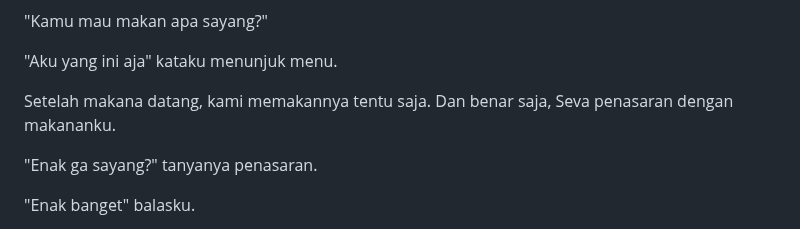
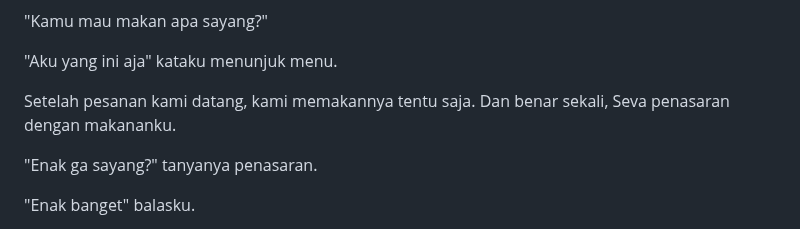
Before and after one commit to authorkejam/authornovel, a Markdown page: Short/BungaBintang/1BungaBintang.md, the part around the change. GitHub-like rendering.

```diff
--- a/Short/BungaBintang/1BungaBintang.md
+++ b/Short/BungaBintang/1BungaBintang.md
@@ -89,7 +89,7 @@ Sesuai dengan arahan buku, aku memasan makanan yang berbeda agar bisa saling men
 
 "Aku yang ini aja" kataku menunjuk menu.
 
-Setelah makana datang, kami memakannya tentu saja. Dan benar saja, Seva penasaran dengan makananku.
+Setelah pesanan kami datang, kami memakannya tentu saja. Dan benar sekali, Seva penasaran dengan makananku.
 
 "Enak ga sayang?" tanyanya penasaran.
 
```
